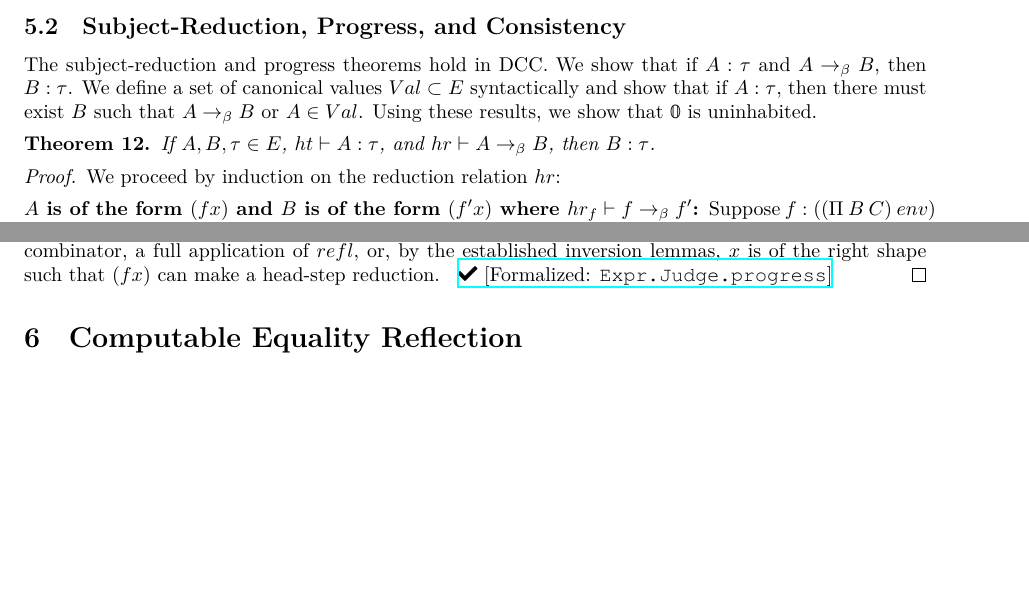
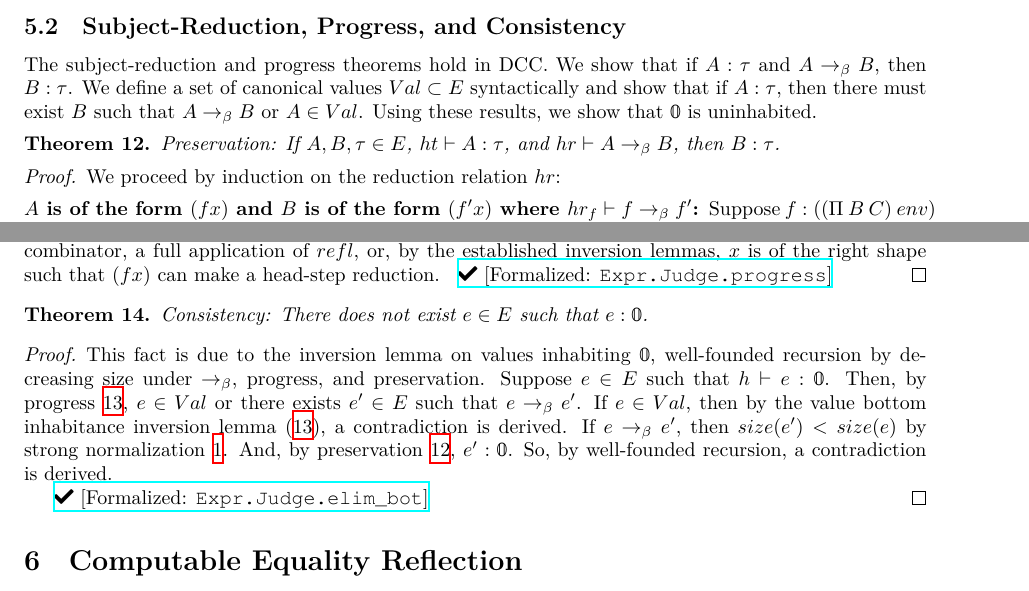
Before and after one commit to lexzaiello/DCC, a LaTeX paper (papers/paper4.tex): two parts of pages 14 and 16 of 16 before the commit and two parts of pages 14 and 16 of 17 after it, joined at a grey line, cut so that both start at the same text, the shorter picture padded with empty space. Compiled offline with XeLaTeX.

Commit message:
consistency theorem

```diff
--- a/papers/paper4.tex
+++ b/papers/paper4.tex
@@ -1048,8 +1048,8 @@ The source code of the type-checker is available in the Appendix~\ref{appendix:s
 
 The subject-reduction and progress theorems hold in DCC. We show that if \(A : \tau\) and \(A \barr B\), then \(B : \tau\). We define a set of canonical values \(Val \subset E\) syntactically and show that if \(A : \tau\), then there must exist \(B\) such that \(A \barr B\) or \(A \in Val\). Using these results, we show that \(\mathbb{0}\) is uninhabited.
 
-\begin{theorem}
-  If \(A, B, \tau \in E\), \(ht \vdash A : \tau\), and \(hr \vdash A \barr B\), then \(B : \tau\).
+\begin{theorem}\label{thm:preservation}
+  Preservation: If \(A, B, \tau \in E\), \(ht \vdash A : \tau\), and \(hr \vdash A \barr B\), then \(B : \tau\).
 \end{theorem}
 
 \begin{proof}
@@ -1183,6 +1183,16 @@ Using these facts about inversion, we prove progress.
 \begin{proof}
   The proof proceeds by induction on \(h\). If \(e \in E_c\), then \(e \in Val\). If \(e = (c\ x_0 \ldots x_n)\) where \(c \in C\) and \(\{x_0 \ldots x_n\} \subset E\), then \(h\) demonstrates that there exist \(\tau_i\) such that \(x_i : \tau_i\) for all \(i < n\), and so each point of \(e\) is either a value, or can make a step. In case all points of \(e\) are values, \(e \in Val\). If any point can make a step, then so can \(e\) by the point rule. If \(e\) is of the form \((f x)\) where \(f, x \in E\), then \(h\) gives that \(f : (\comb[\Pi][B][C]\ env)\) for some \(B, C, env \in E\), and \(x : A\) and \((B env) \equiv A\). Furthermore, by the inductive hypothesis, both \(f\) and \(x\) must be values or able to make a step. In case either \(f\) or \(x\) can make a step, function congruence and argument congruent respectively give that \(e\) can make a step. In case both \(f\) and \(x\) are values, we perform case analysis on \(f\), and show that \((f x)\) is either a partial application of a combinator, a full application of \(refl\), or, by the established inversion lemmas, \(x\) is of the right shape such that \((f x)\) can make a head-step reduction.
   \leanlink{https://github.com/lexzaiello/DCC/blob/fb7acf6d9644df7d13c809d12609b59eaca5c763/Dcc/Metatheory/Progress.lean\#L957}{Expr.Judge.progress}
+\end{proof}
+
+\begin{theorem}
+  Consistency: There does not exist \(e \in E\) such that \(e : \mathbb{0}\).
+\end{theorem}
+
+\begin{proof}
+  This fact is due to the inversion lemma on values inhabiting \(\mathbb{0}\), well-founded recursion by decreasing size under \(\barr\), progress, and preservation. Suppose \(e \in E\) such that \(h \vdash e : \mathbb{0}\). Then, by progress \ref{thm:progress}, \(e \in Val\) or there exists \(e' \in E\) such that \(e \barr e'\). If \(e \in Val\), then by the value bottom inhabitance inversion lemma~\eqref{inv:bot}, a contradiction is derived. If \(e \barr e'\), then \(size(e') < size(e)\) by strong normalization \ref{thm:sn}. And, by preservation \ref{thm:preservation}, \(e' : \mathbb{0}\). So, by well-founded recursion, a contradiction is derived.
+
+  \leanlink{https://github.com/lexzaiello/DCC/blob/4b0ea7f932ae69ac6d11658d69d3dcc0c261f4e7/Dcc/Metatheory/Consistent.lean\#L7}{Expr.Judge.elim\_bot}
 \end{proof}
 
 % Note about how these are definitions, not theorems, and the reduct is choosable
```
Also changed, not shown: papers/paper4.tex (4 more changed lines).
